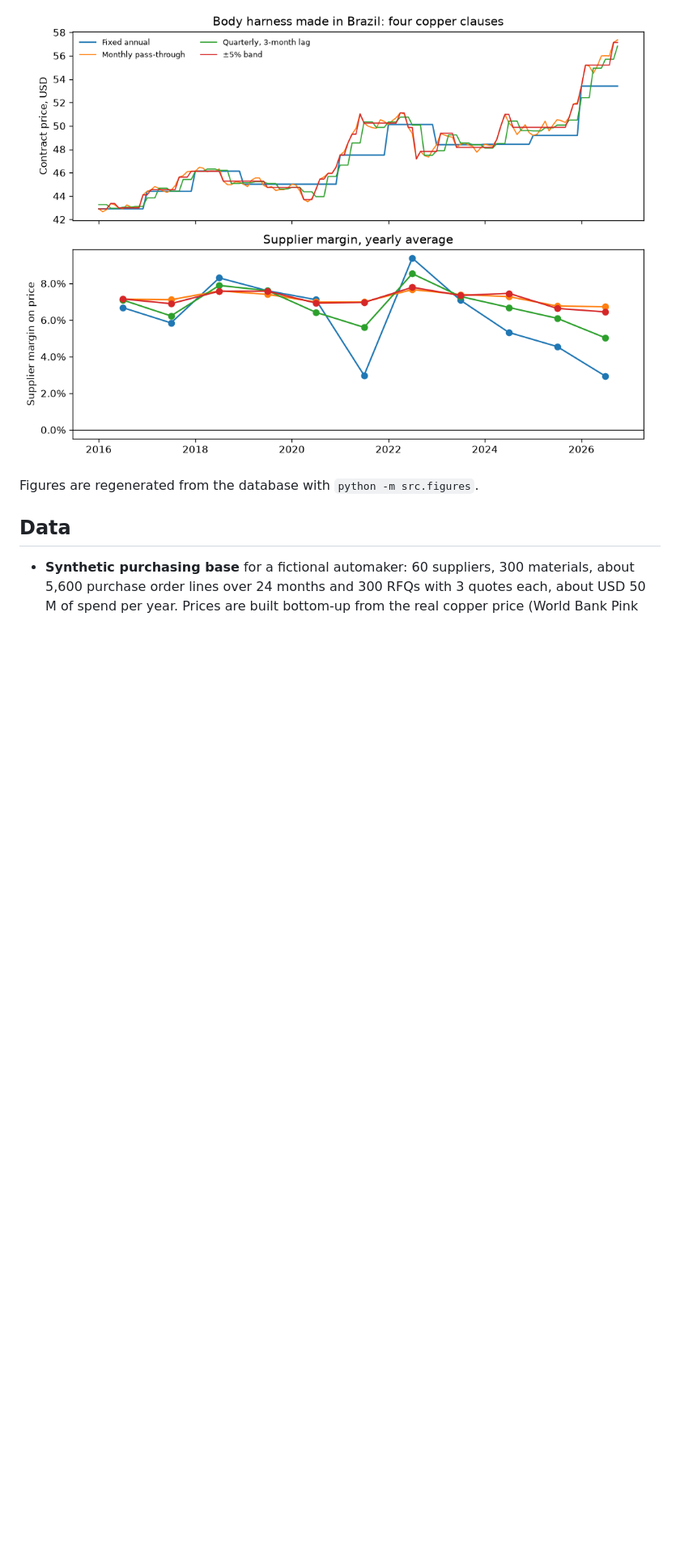
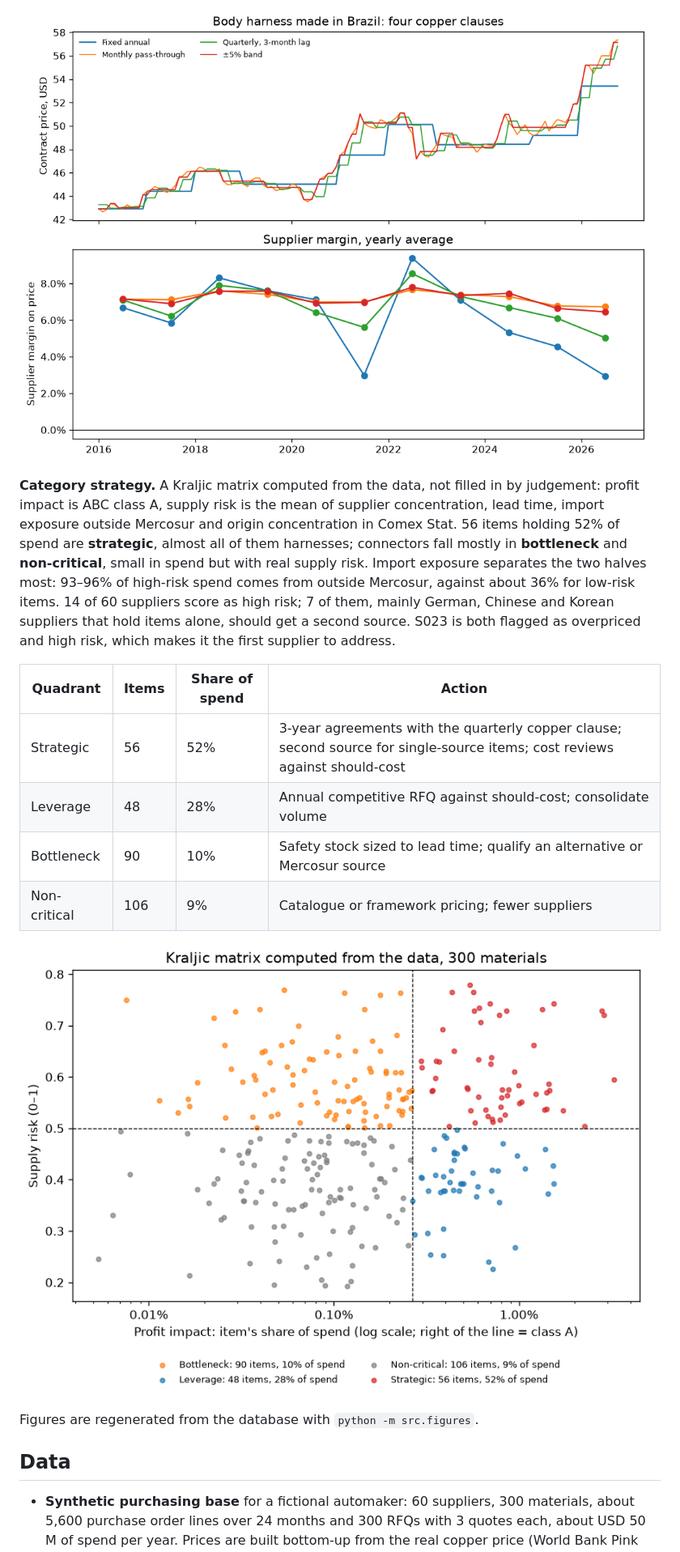
Before and after one commit to stephanyalves-eng/p1-wire-harness-should-cost, a Markdown page: README.md, the part around one of its changes. Shown at 81% size. Drawn GitHub-style; pictures changed too: reports/figures/kraljic_matrix.png (added); blank space fills up the shorter version.

Commit message:
feat: add data-driven Kraljic matrix and supplier risk score
Closes #11

Co-Authored-By: Claude Opus 5.5 <noreply@anthropic.com>

```diff
--- a/README.md
+++ b/README.md
@@ -76,6 +76,17 @@ A fixed annual price gives the buyer a certain budget and the lowest total cost,
 
 ![Copper clause backtest](reports/figures/clause_backtest.png)
 
+**Category strategy.** A Kraljic matrix computed from the data, not filled in by judgement: profit impact is ABC class A, supply risk is the mean of supplier concentration, lead time, import exposure outside Mercosur and origin concentration in Comex Stat. 56 items holding 52% of spend are **strategic**, almost all of them harnesses; connectors fall mostly in **bottleneck** and **non-critical**, small in spend but with real supply risk. Import exposure separates the two halves most: 93–96% of high-risk spend comes from outside Mercosur, against about 36% for low-risk items. 14 of 60 suppliers score as high risk; 7 of them, mainly German, Chinese and Korean suppliers that hold items alone, should get a second source. S023 is both flagged as overpriced and high risk, which makes it the first supplier to address.
+
+| Quadrant | Items | Share of spend | Action |
+|---|---|---|---|
+| Strategic | 56 | 52% | 3-year agreements with the quarterly copper clause; second source for single-source items; cost reviews against should-cost |
+| Leverage | 48 | 28% | Annual competitive RFQ against should-cost; consolidate volume |
+| Bottleneck | 90 | 10% | Safety stock sized to lead time; qualify an alternative or Mercosur source |
+| Non-critical | 106 | 9% | Catalogue or framework pricing; fewer suppliers |
+
+![Kraljic matrix](reports/figures/kraljic_matrix.png)
+
 Figures are regenerated from the database with `python -m src.figures`.
 
 ## Data
```
Also changed, not shown: other parts of README.md (+2 -1 lines), 4 other files.
